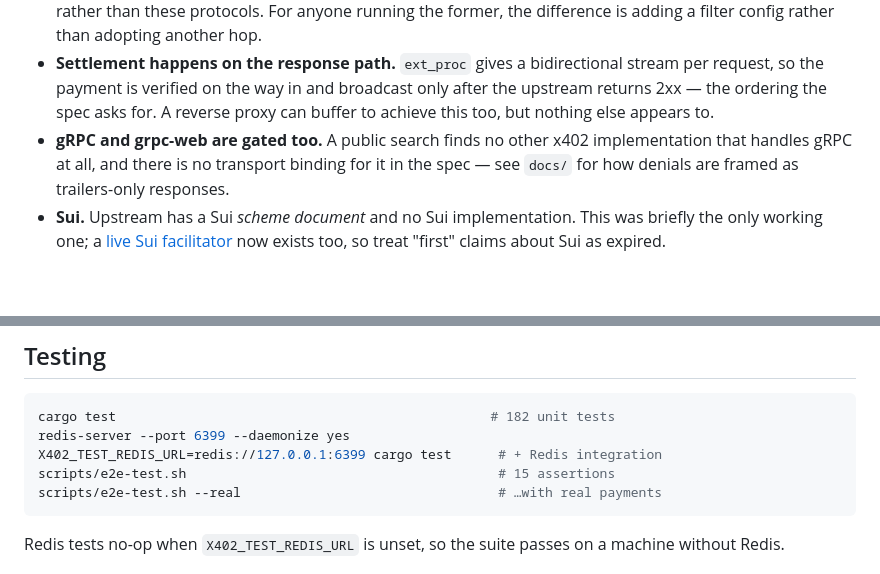
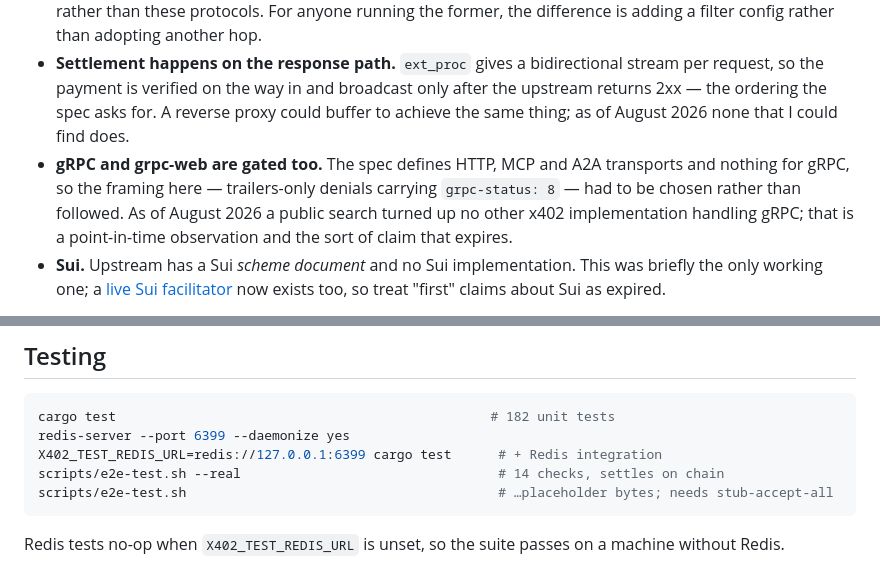
Before and after one commit to 0xfreak0/sui-x402-verifier, a Markdown page: README.md, 2 parts joined by grey strips. Rendered like a GitHub page; blank space fills up the shorter version.

Commit message:
Date the claims that expire, and fix the last stale counts
Two claims rest on a public search, which is a thing that decays — the Sui one
already has. Both now say "as of August 2026" and name themselves as
point-in-time observations rather than properties of the world. The gRPC one
also leads with the durable fact, that the spec defines no gRPC transport, so
the framing here had to be chosen rather than followed.

A second copy of the testing commands still said "15 assertions", and put the
placeholder-bytes mode first without noting it needs a stub-accept-all verifier.
Reordered so the mode that actually works against the shipped config leads, with
the warning that it settles.

settlement-failure.md still said "Planned mitigations" above a list whose first
item shipped two days ago.

Co-Authored-By: Claude Opus 5 (1M context) <noreply@anthropic.com>
Claude-Session: https://claude.ai/code/session_01Gg12itje2HFTLLsSSgp8b5

````diff
--- a/README.md
+++ b/README.md
@@ -96,11 +96,13 @@ category:
 - **Settlement happens on the response path.** `ext_proc` gives a bidirectional
   stream per request, so the payment is verified on the way in and broadcast
   only after the upstream returns 2xx — the ordering the spec asks for. A
-  reverse proxy can buffer to achieve this too, but nothing else appears to.
-- **gRPC and grpc-web are gated too.** A public search finds no other
-  x402 implementation that handles gRPC at all, and there is no transport
-  binding for it in the spec — see `docs/` for how denials are framed as
-  trailers-only responses.
+  reverse proxy could buffer to achieve the same thing; as of August 2026 none
+  that I could find does.
+- **gRPC and grpc-web are gated too.** The spec defines HTTP, MCP and A2A
+  transports and nothing for gRPC, so the framing here — trailers-only denials
+  carrying `grpc-status: 8` — had to be chosen rather than followed. As of
+  August 2026 a public search turned up no other x402 implementation handling
+  gRPC; that is a point-in-time observation and the sort of claim that expires.
 - **Sui.** Upstream has a Sui *scheme document* and no Sui implementation. This
   was briefly the only working one; a [live Sui facilitator](https://forums.sui.io/t/the-first-live-x402-facilitator-on-sui-agents-pay-usdc-per-api-call-verified-humans-read-free/49391)
   now exists too, so treat "first" claims about Sui as expired.
@@ -540,8 +542,8 @@ Gaps found in the spec while implementing, with drafted upstream issues:
 cargo test                                                # 182 unit tests
 redis-server --port 6399 --daemonize yes
 X402_TEST_REDIS_URL=redis://127.0.0.1:6399 cargo test      # + Redis integration
-scripts/e2e-test.sh                                        # 15 assertions
-scripts/e2e-test.sh --real                                 # …with real payments
+scripts/e2e-test.sh --real                                 # 14 checks, settles on chain
+scripts/e2e-test.sh                                        # …placeholder bytes; needs stub-accept-all
 ```
 
 Redis tests no-op when `X402_TEST_REDIS_URL` is unset, so the suite passes on a
````
Also changed, not shown: docs/settlement-failure.md (+1 -1 lines).
